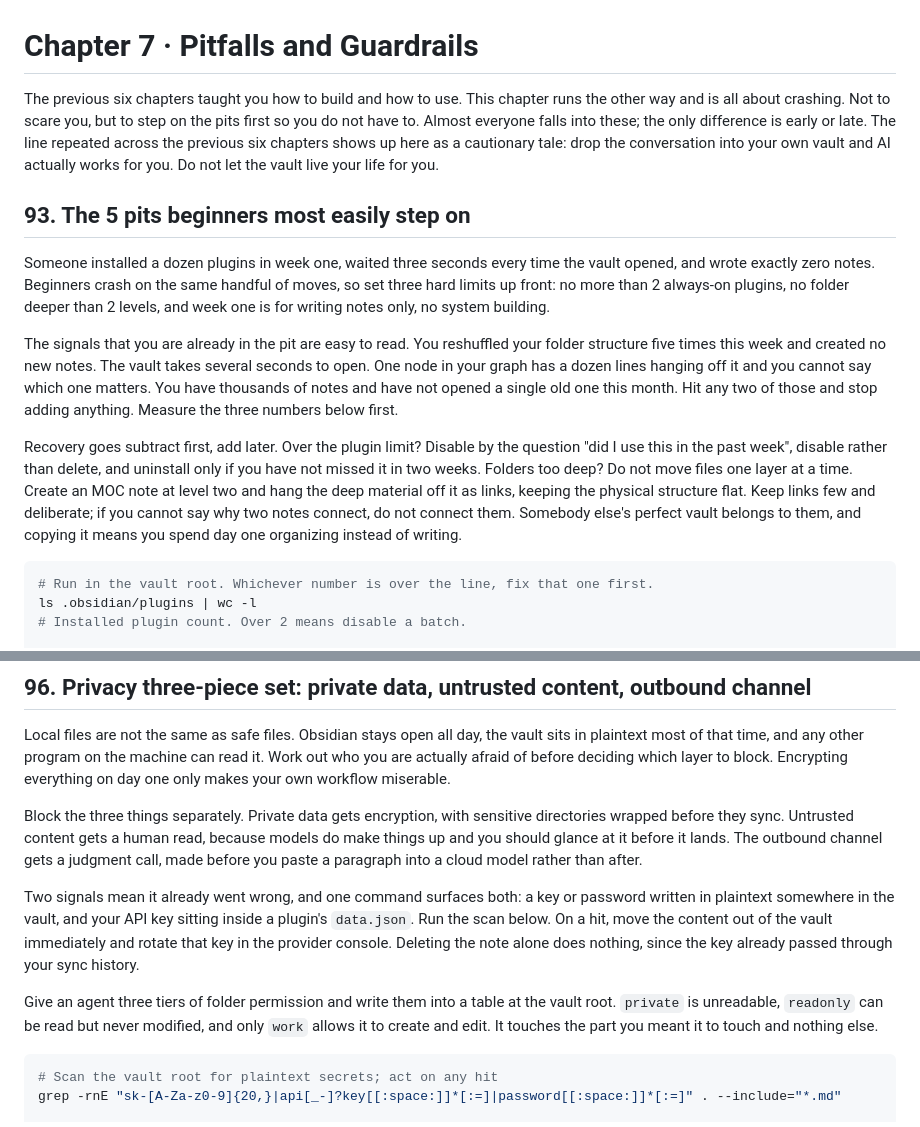
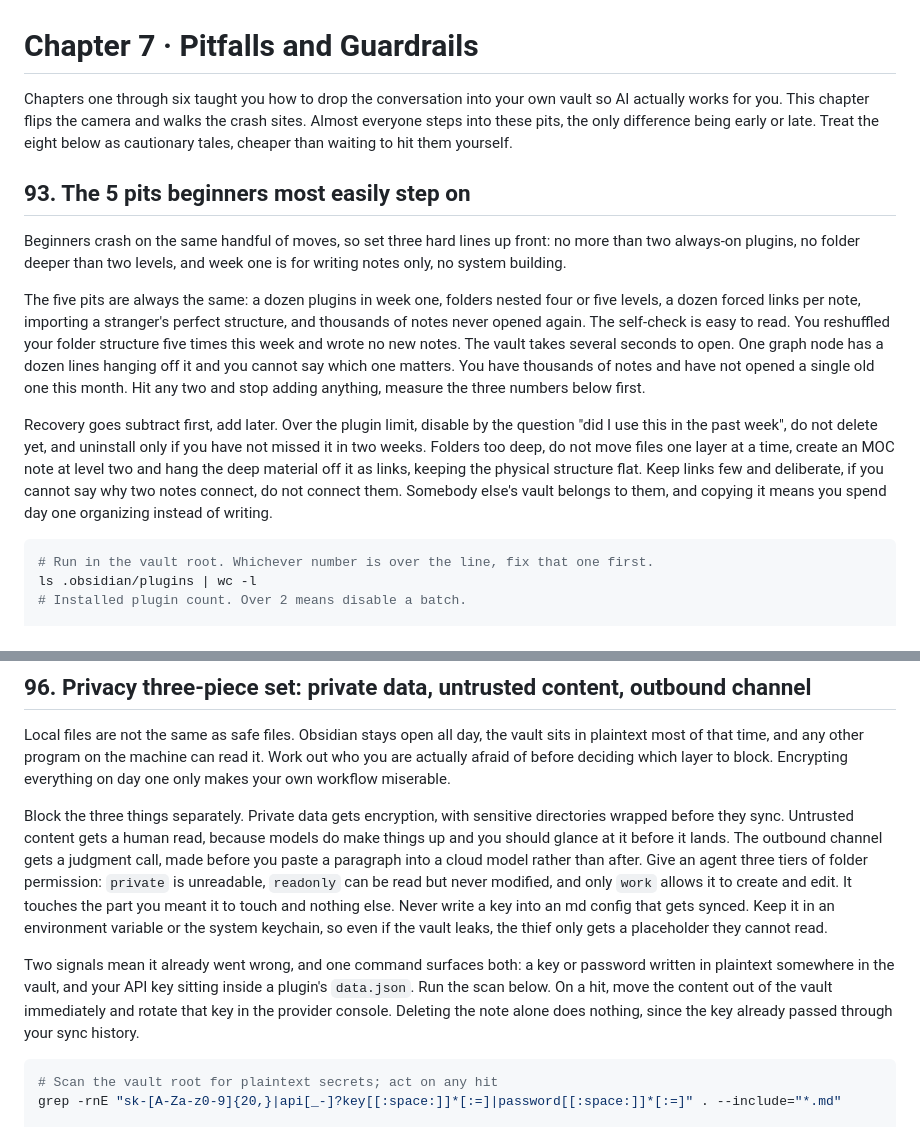
Before and after one commit to akira82-ai/100-questions-of-ai-agent, a Markdown page: 100-questions-of-obsidian/07-pitfalls-and-guardrails.md, 2 parts joined by grey strips. Rendered like a GitHub page.

````diff
--- a/100-questions-of-obsidian/07-pitfalls-and-guardrails.md
+++ b/100-questions-of-obsidian/07-pitfalls-and-guardrails.md
@@ -1,14 +1,14 @@
 # Chapter 7 · Pitfalls and Guardrails
 
-The previous six chapters taught you how to build and how to use. This chapter runs the other way and is all about crashing. Not to scare you, but to step on the pits first so you do not have to. Almost everyone falls into these; the only difference is early or late. The line repeated across the previous six chapters shows up here as a cautionary tale: drop the conversation into your own vault and AI actually works for you. Do not let the vault live your life for you.
+Chapters one through six taught you how to drop the conversation into your own vault so AI actually works for you. This chapter flips the camera and walks the crash sites. Almost everyone steps into these pits, the only difference being early or late. Treat the eight below as cautionary tales, cheaper than waiting to hit them yourself.
 
 ## 93. The 5 pits beginners most easily step on
 
-Someone installed a dozen plugins in week one, waited three seconds every time the vault opened, and wrote exactly zero notes. Beginners crash on the same handful of moves, so set three hard limits up front: no more than 2 always-on plugins, no folder deeper than 2 levels, and week one is for writing notes only, no system building.
+Beginners crash on the same handful of moves, so set three hard lines up front: no more than two always-on plugins, no folder deeper than two levels, and week one is for writing notes only, no system building.
 
-The signals that you are already in the pit are easy to read. You reshuffled your folder structure five times this week and created no new notes. The vault takes several seconds to open. One node in your graph has a dozen lines hanging off it and you cannot say which one matters. You have thousands of notes and have not opened a single old one this month. Hit any two of those and stop adding anything. Measure the three numbers below first.
+The five pits are always the same: a dozen plugins in week one, folders nested four or five levels, a dozen forced links per note, importing a stranger's perfect structure, and thousands of notes never opened again. The self-check is easy to read. You reshuffled your folder structure five times this week and wrote no new notes. The vault takes several seconds to open. One graph node has a dozen lines hanging off it and you cannot say which one matters. You have thousands of notes and have not opened a single old one this month. Hit any two and stop adding anything, measure the three numbers below first.
 
-Recovery goes subtract first, add later. Over the plugin limit? Disable by the question "did I use this in the past week", disable rather than delete, and uninstall only if you have not missed it in two weeks. Folders too deep? Do not move files one layer at a time. Create an MOC note at level two and hang the deep material off it as links, keeping the physical structure flat. Keep links few and deliberate; if you cannot say why two notes connect, do not connect them. Somebody else's perfect vault belongs to them, and copying it means you spend day one organizing instead of writing.
+Recovery goes subtract first, add later. Over the plugin limit, disable by the question "did I use this in the past week", do not delete yet, and uninstall only if you have not missed it in two weeks. Folders too deep, do not move files one layer at a time, create an MOC note at level two and hang the deep material off it as links, keeping the physical structure flat. Keep links few and deliberate, if you cannot say why two notes connect, do not connect them. Somebody else's vault belongs to them, and copying it means you spend day one organizing instead of writing.
 
 ```bash
 # Run in the vault root. Whichever number is over the line, fix that one first.
@@ -96,11 +92,9 @@ Resource: Dataview https://community.obsidian.md/plugins/dataview · File Cleane
 
 Local files are not the same as safe files. Obsidian stays open all day, the vault sits in plaintext most of that time, and any other program on the machine can read it. Work out who you are actually afraid of before deciding which layer to block. Encrypting everything on day one only makes your own workflow miserable.
 
-Block the three things separately. Private data gets encryption, with sensitive directories wrapped before they sync. Untrusted content gets a human read, because models do make things up and you should glance at it before it lands. The outbound channel gets a judgment call, made before you paste a paragraph into a cloud model rather than after.
+Block the three things separately. Private data gets encryption, with sensitive directories wrapped before they sync. Untrusted content gets a human read, because models do make things up and you should glance at it before it lands. The outbound channel gets a judgment call, made before you paste a paragraph into a cloud model rather than after. Give an agent three tiers of folder permission: `private` is unreadable, `readonly` can be read but never modified, and only `work` allows it to create and edit. It touches the part you meant it to touch and nothing else. Never write a key into an md config that gets synced. Keep it in an environment variable or the system keychain, so even if the vault leaks, the thief only gets a placeholder they cannot read.
 
 Two signals mean it already went wrong, and one command surfaces both: a key or password written in plaintext somewhere in the vault, and your API key sitting inside a plugin's `data.json`. Run the scan below. On a hit, move the content out of the vault immediately and rotate that key in the provider console. Deleting the note alone does nothing, since the key already passed through your sync history.
-
-Give an agent three tiers of folder permission and write them into a table at the vault root. `private` is unreadable, `readonly` can be read but never modified, and only `work` allows it to create and edit. It touches the part you meant it to touch and nothing else.
 
 ```bash
 # Scan the vault root for plaintext secrets; act on any hit
````
Also changed, not shown: other parts of 100-questions-of-obsidian/07-pitfalls-and-guardrails.md (+23 -35 lines), zh/100-questions-of-obsidian/07-踩坑与避雷.md (added, +245 -0 lines).
